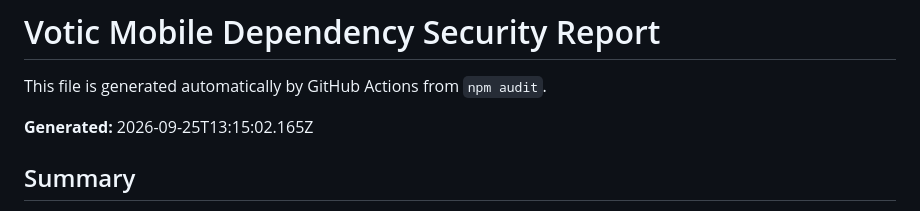
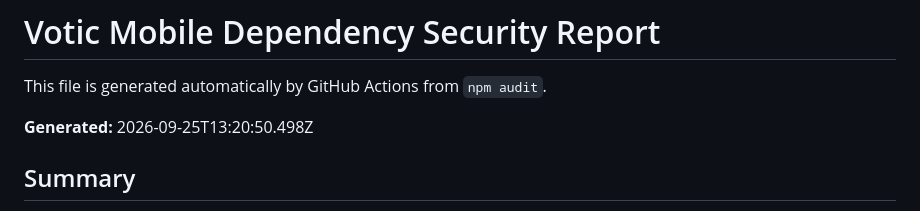
Before and after one commit to Bmajor1997/Vetra, a Markdown page: security/mobile-dependency-report.md, the part around the change. Rendered like a GitHub page.

Commit message:
Update mobile dependency security report

```diff
--- a/security/mobile-dependency-report.md
+++ b/security/mobile-dependency-report.md
@@ -2,7 +2,7 @@
 
 This file is generated automatically by GitHub Actions from `npm audit`.
 
-**Generated:** 2026-09-25T13:15:02.165Z
+**Generated:** 2026-09-25T13:20:50.498Z
 
 ## Summary
 
```
